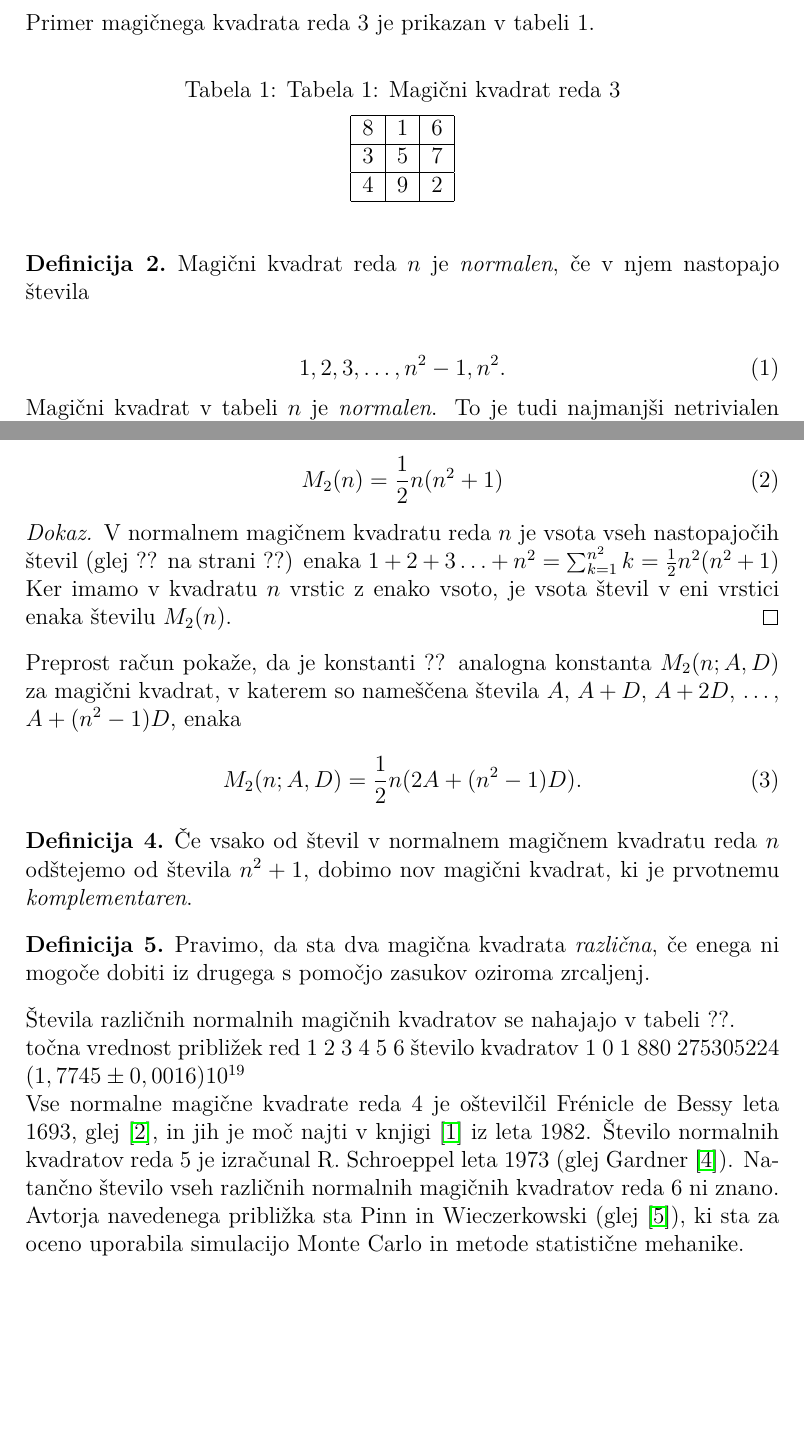
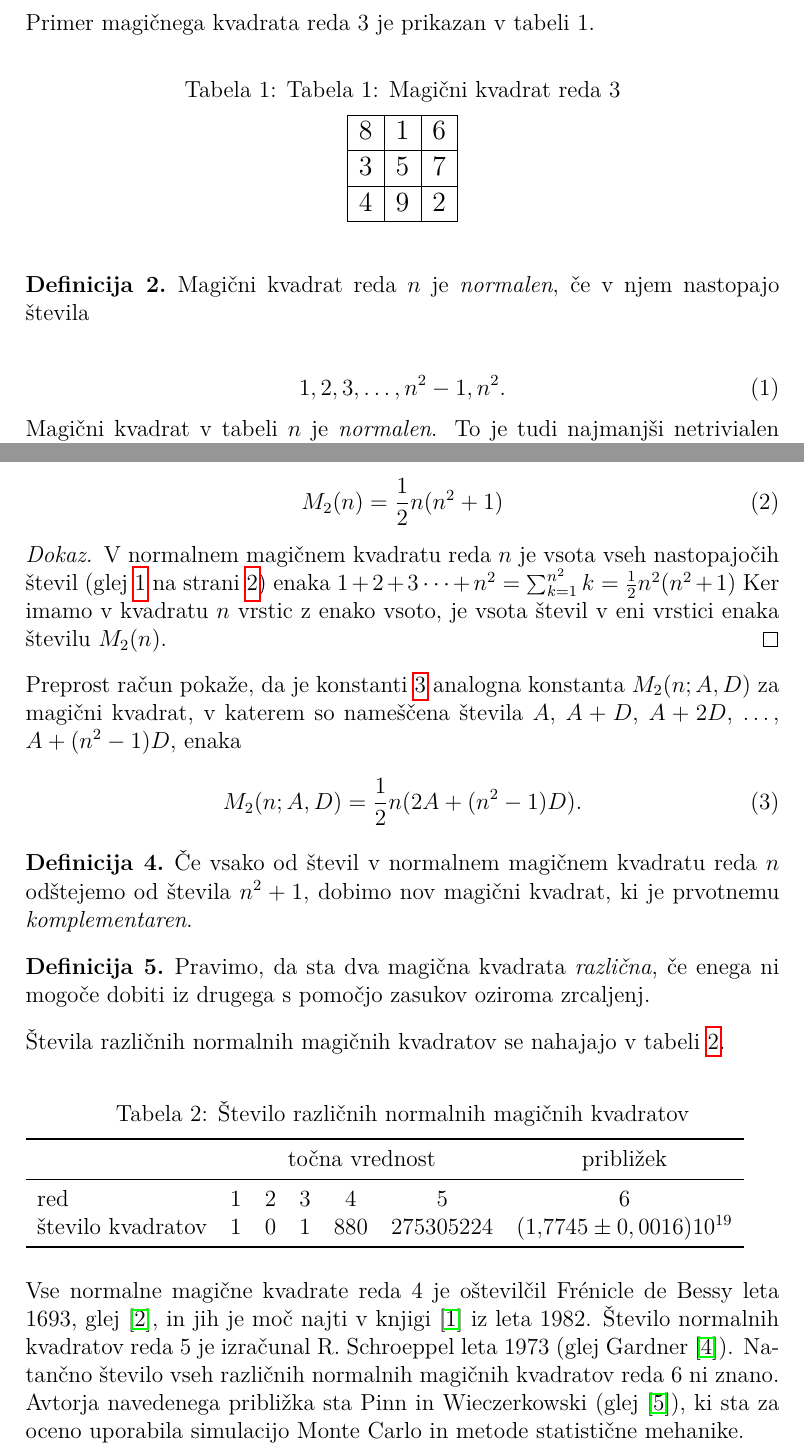
Before and after one commit to Aleks-fimat/FMF_rp_dn, a LaTeX document (06-magicni-kvadrati/magic.tex): two parts of pages 2 and 4 of 5, joined at a grey line, cut so that both start at the same text, the shorter picture padded with empty space. Compiled offline with pdfLaTeX.

Commit message:
6. naloga

```diff
--- a/06-magicni-kvadrati/magic.tex
+++ b/06-magicni-kvadrati/magic.tex
@@ -3,10 +3,12 @@
 \usepackage[utf8]{inputenc}
 \usepackage[T1]{fontenc}
 \usepackage{lmodern}
+\usepackage{amsmath}
 \usepackage{amsthm}
 \usepackage{url}
 \usepackage{hyperref}
 \usepackage{makeidx}
+\usepackage{booktabs}
 {\theoremstyle{plain}
 \newtheorem{izrek}{Izrek}
 \newtheorem{posledica}[izrek]{Posledica}
@@ -81,12 +83,12 @@ Prirejeno po:
 \centering
 \caption{Tabela 1: Magični kvadrat reda 3}
 \label{table:mag3}
-\begin{tabular}{|l|l|l|}
+\large \begin{tabular}{|l|l|l|}
 \hline
 \multicolumn{1}{|c|}{8} & 1 & 6 \\ \hline
 3                       & 5 & 7 \\ \hline
 4                       & 9 & 2 \\ \hline
-\end{tabular}
+\end{tabular}\normalsize
 \end{table}
  % sklic: table:mag3
 
@@ -104,6 +106,7 @@ Prirejeno po:
    Magični kvadrat reda \(n\) je \emph{normalen}, če v njem nastopajo števila
 \end{definicija}
    \begin{equation}
+      \label{eq:numbers}
       % oznaka: eq:numbers
       1, 2, 3, \ldots, n^2-1, n^2.
    \end{equation}
@@ -199,16 +203,17 @@ in zato kvadrat ni normalen.
 
  \begin{proof}
    V normalnem magičnem kvadratu reda \(n\) je vsota vseh nastopajočih
-   števil (glej ?? na strani ??) enaka
+   števil (glej  \ref{eq:numbers} na strani  \pageref{eq:numbers}) enaka
  \(1+2+3\dots+n^{2}=\sum_{k=1}^{n^{2}}k=\frac{1}{2}n^{2}(n^{2}+1)\) Ker imamo
    v kvadratu \(n\) vrstic z enako vsoto, je vsota števil v eni vrstici
    enaka številu \(M_2(n)\). % sklica: eq:numbers, eq:numbers
  \end{proof}
 
-Preprost račun pokaže, da je konstanti ?? analogna konstanta
+Preprost račun pokaže, da je konstanti  \ref{eq:mc} analogna konstanta
 \(M_2(n;A,D)\) za magični kvadrat, v katerem so nameščena števila
 \(A\), \(A+D\), \(A+2D\), \ldots, \(A+(n^2-1)D\), enaka % sklic: eq:mc
 \begin{equation}
+   \label{eq:mc}
    M_{2}(n;A,D)=\frac{1}{2}n(2A+(n^{2}-1)D).
 \end{equation}
 
@@ -223,18 +228,24 @@ Preprost račun pokaže, da je konstanti ?? analogna konstanta
       iz drugega s pomočjo zasukov oziroma zrcaljenj.
  \end{definicija}
 
-Števila različnih normalnih magičnih kvadratov se nahajajo v tabeli ??.
+Števila različnih normalnih magičnih kvadratov se nahajajo v tabeli \ref{table:stevila}.
 % sklic: table:stevila
 
 % - napis nad tabelo: Število različnih normalnih magičnih kvadratov
 % - oznaka: table:stevila
 % Začetek tabele
-      točna vrednost približek
-      red 1 2 3 4 5 6
-      % Decimalno vejico v matematičnem načinu zapišite kot {,},
-      % sicer jo LaTeX izpiše kot ločilo, s presledkom za njo.
-      število kvadratov 1 0 1 880 275305224 \((1,7745\pm0,0016)10^{19}\)
-% Konec tabele
+\begin{table}[!ht]
+   \caption{Število različnih normalnih magičnih kvadratov}
+   \label{table:stevila}
+\begin{tabular}{lcccccc}\toprule
+
+      & \multicolumn{5}{c}{točna vrednost} \centering  & približek \\\midrule
+      red & 1 & 2 & 3 & 4 & 5 & 6 \\
+      število kvadratov & 1 & 0 & 1 & 880 & 275305224 & \((1{,}7745\pm0,0016)10^{19}\) \\
+\bottomrule
+   \end{tabular}
+\end{table}
+      % Konec tabele
 
 Vse normalne magične kvadrate reda 4 je oštevilčil Frénicle de Bessy
 leta 1693, glej \cite{bessy}, in jih je moč najti v knjigi \cite{berlekamp}
```
Also changed, not shown: 06-magicni-kvadrati/magic.pdf, 06-magicni-kvadrati/magic.tex (1 more changed lines).
